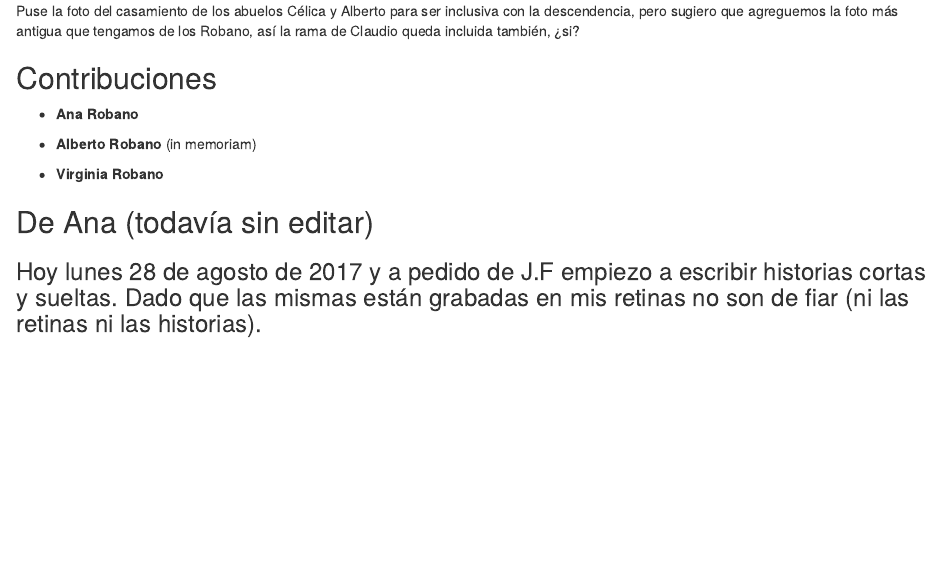
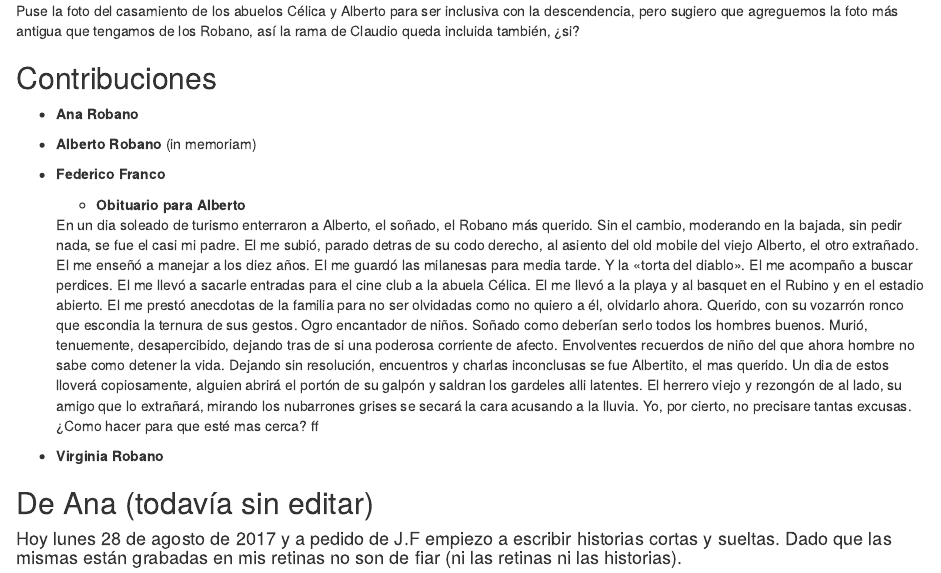
Before and after one commit to vrobano/familia_robano, an R Markdown document (index.Rmd): the page in a window 1100 px wide, from 200 px down. Rendered offline with R 4.5, knitr and Pandoc, with nearby package versions; drawn as R Markdown's standard HTML page in place of the format the file asks for.

Commit message:
Add files via upload

```diff
--- a/index.Rmd
+++ b/index.Rmd
@@ -26,11 +26,19 @@ Puse la foto del casamiento de los abuelos Célica y Alberto para ser inclusiva
 
 * **Alberto Robano** (in memoriam)
 
+* **Federico Franco**
+
+   * **Obituario para Alberto**
+
+   En un dia soleado de turismo enterraron a Alberto, el soñado, el Robano más querido. Sin el cambio, moderando en la bajada, sin pedir nada, se fue el casi mi padre. El me subió, parado detras de su codo derecho, al asiento del old mobile del viejo Alberto, el otro extrañado. El me enseñó a manejar a los diez años. El me guardó las milanesas para media tarde. Y la «torta del diablo». El me acompaño a buscar perdices. El me llevó a sacarle entradas para el cine club a la abuela Célica. El me llevó a la playa y al basquet en el Rubino y en el estadio abierto. El me prestó anecdotas de la familia para no ser olvidadas como no quiero a él, olvidarlo ahora. Querido, con su vozarrón ronco que escondia la ternura de sus gestos. Ogro encantador de niños. Soñado como deberían serlo todos los hombres buenos. Murió, tenuemente, desapercibido, dejando tras de si una poderosa corriente de afecto. Envolventes recuerdos de niño del que ahora hombre no sabe como detener la vida.  Dejando sin resolución, encuentros y charlas inconclusas se fue Albertito, el mas querido. Un dia de estos lloverá copiosamente, alguien abrirá el portón de su galpón y saldran los gardeles alli latentes. El herrero viejo y rezongón de al lado, su amigo que lo extrañará, mirando los nubarrones grises se secará la cara acusando a la lluvia. Yo, por cierto, no precisare tantas excusas.
+   ¿Como hacer para que esté mas cerca?
+ff
+
 * **Virginia Robano**
 
 ## De Ana (todavía sin editar)
 
-### Hoy lunes 28 de agosto de 2017 y a pedido de J.F empiezo a escribir historias cortas y sueltas. Dado que las mismas están grabadas en mis retinas no son de fiar (ni las retinas ni las historias).
+#### Hoy lunes 28 de agosto de 2017 y a pedido de J.F empiezo a escribir historias cortas y sueltas. Dado que las mismas están grabadas en mis retinas no son de fiar (ni las retinas ni las historias).
 
 Lo más antiguo se remonta al año 50, cuando nació Alberto E. Era un domingo de tarde de julio, horrible de gris, lluvioso y yo estaba en la casa de la esquina, de la abuela María Elena con Pochocha, hermana de papa, lo estaban esperando con noticias del hospital que mama estaba internada. Papá movía la cabeza y los tres muy tristes, la cosa no estaba bien.
 
```
Also changed, not shown: index.html.
